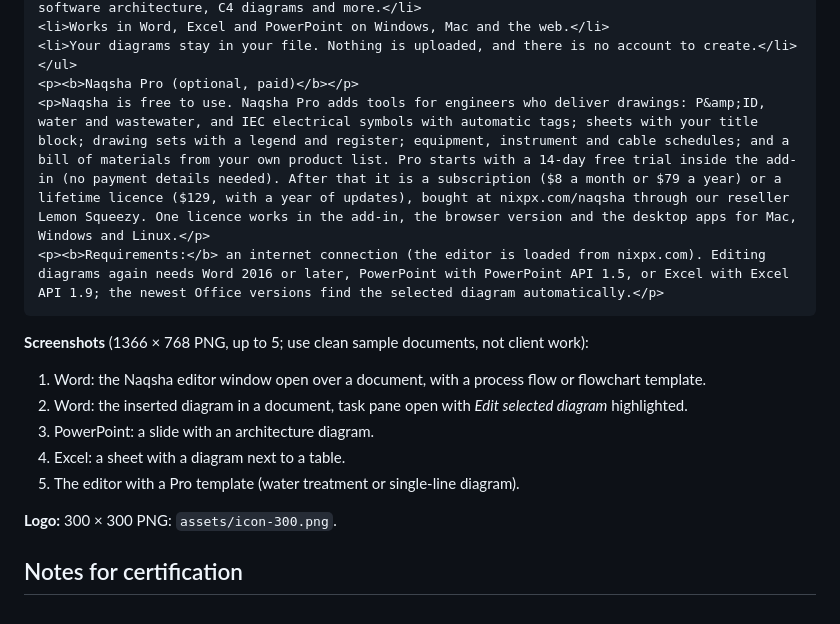
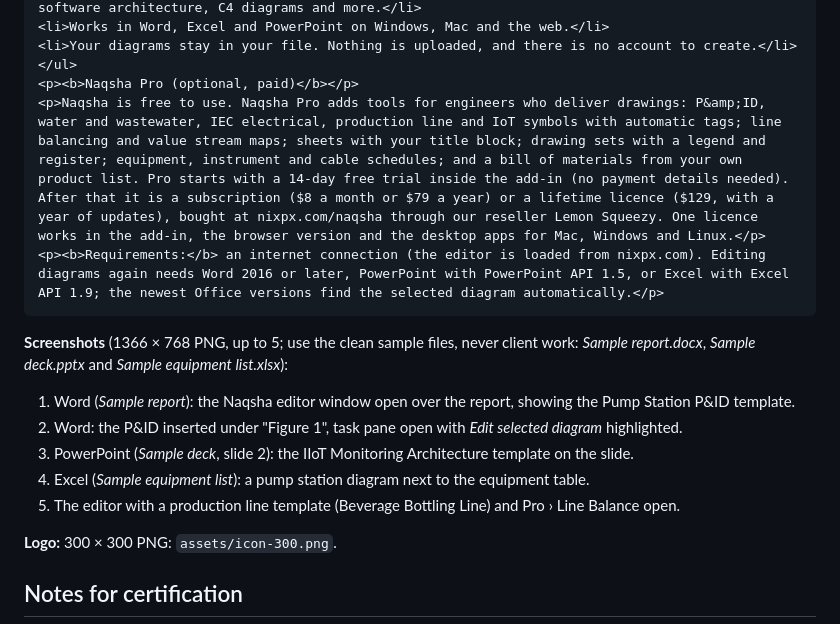
Before and after one commit to tamerrab2003/naqsha, a Markdown page: office/APPSOURCE.md, the part around the change. Rendered like a GitHub page.

Commit message:
AppSource listing: manufacturing and IoT in the Pro text; screenshots from the sample files
Co-Authored-By: Claude Opus 5.5 <noreply@anthropic.com>
Claude-Session: https://claude.ai/code/session_01ChDZhGnggpxAq9JVs1tfzK

````diff
--- a/office/APPSOURCE.md
+++ b/office/APPSOURCE.md
@@ -40,17 +40,19 @@ Field names follow the submission form; check the character limits it shows.
 <li>Your diagrams stay in your file. Nothing is uploaded, and there is no account to create.</li>
 </ul>
 <p><b>Naqsha Pro (optional, paid)</b></p>
-<p>Naqsha is free to use. Naqsha Pro adds tools for engineers who deliver drawings: P&amp;ID, water and wastewater, and IEC electrical symbols with automatic tags; sheets with your title block; drawing sets with a legend and register; equipment, instrument and cable schedules; and a bill of materials from your own product list. Pro starts with a 14-day free trial inside the add-in (no payment details needed). After that it is a subscription ($8 a month or $79 a year) or a lifetime licence ($129, with a year of updates), bought at nixpx.com/naqsha through our reseller Lemon Squeezy. One licence works in the add-in, the browser version and the desktop apps for Mac, Windows and Linux.</p>
+<p>Naqsha is free to use. Naqsha Pro adds tools for engineers who deliver drawings: P&amp;ID, water and wastewater, IEC electrical, production line and IoT symbols with automatic tags; line balancing and value stream maps; sheets with your title block; drawing sets with a legend and register; equipment, instrument and cable schedules; and a bill of materials from your own product list. Pro starts with a 14-day free trial inside the add-in (no payment details needed). After that it is a subscription ($8 a month or $79 a year) or a lifetime licence ($129, with a year of updates), bought at nixpx.com/naqsha through our reseller Lemon Squeezy. One licence works in the add-in, the browser version and the desktop apps for Mac, Windows and Linux.</p>
 <p><b>Requirements:</b> an internet connection (the editor is loaded from nixpx.com). Editing diagrams again needs Word 2016 or later, PowerPoint with PowerPoint API 1.5, or Excel with Excel API 1.9; the newest Office versions find the selected diagram automatically.</p>
 ```
 
-**Screenshots** (1366 × 768 PNG, up to 5; use clean sample documents, not client work):
+**Screenshots** (1366 × 768 PNG, up to 5; use the clean sample files, never client work: *Sample
+report.docx*, *Sample deck.pptx* and *Sample equipment list.xlsx*):
 
-1. Word: the Naqsha editor window open over a document, with a process flow or flowchart template.
-2. Word: the inserted diagram in a document, task pane open with *Edit selected diagram* highlighted.
-3. PowerPoint: a slide with an architecture diagram.
-4. Excel: a sheet with a diagram next to a table.
-5. The editor with a Pro template (water treatment or single-line diagram).
+1. Word (*Sample report*): the Naqsha editor window open over the report, showing the Pump Station
+   P&ID template.
+2. Word: the P&ID inserted under "Figure 1", task pane open with *Edit selected diagram* highlighted.
+3. PowerPoint (*Sample deck*, slide 2): the IIoT Monitoring Architecture template on the slide.
+4. Excel (*Sample equipment list*): a pump station diagram next to the equipment table.
+5. The editor with a production line template (Beverage Bottling Line) and Pro › Line Balance open.
 
 **Logo:** 300 × 300 PNG: `assets/icon-300.png`.
 
````
